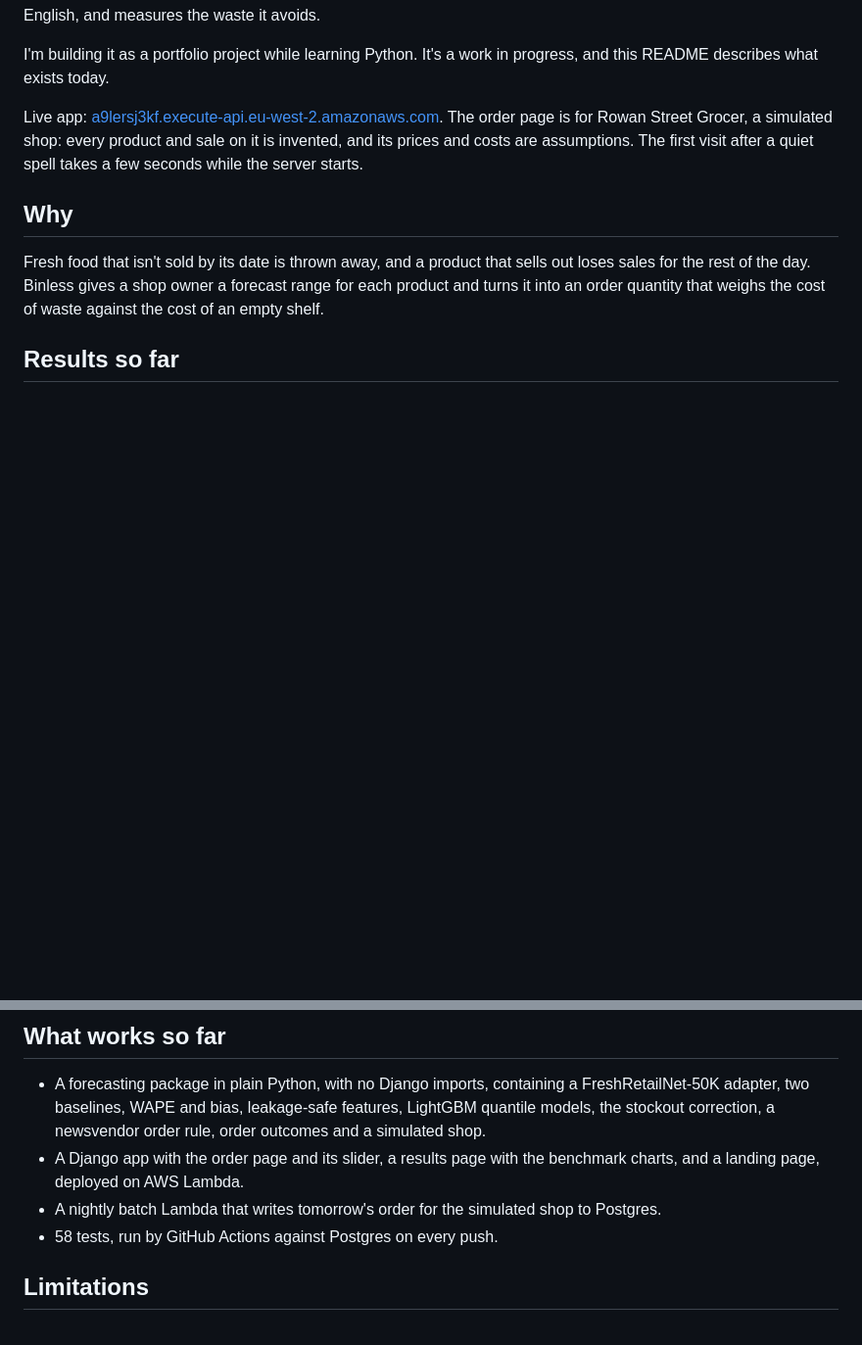
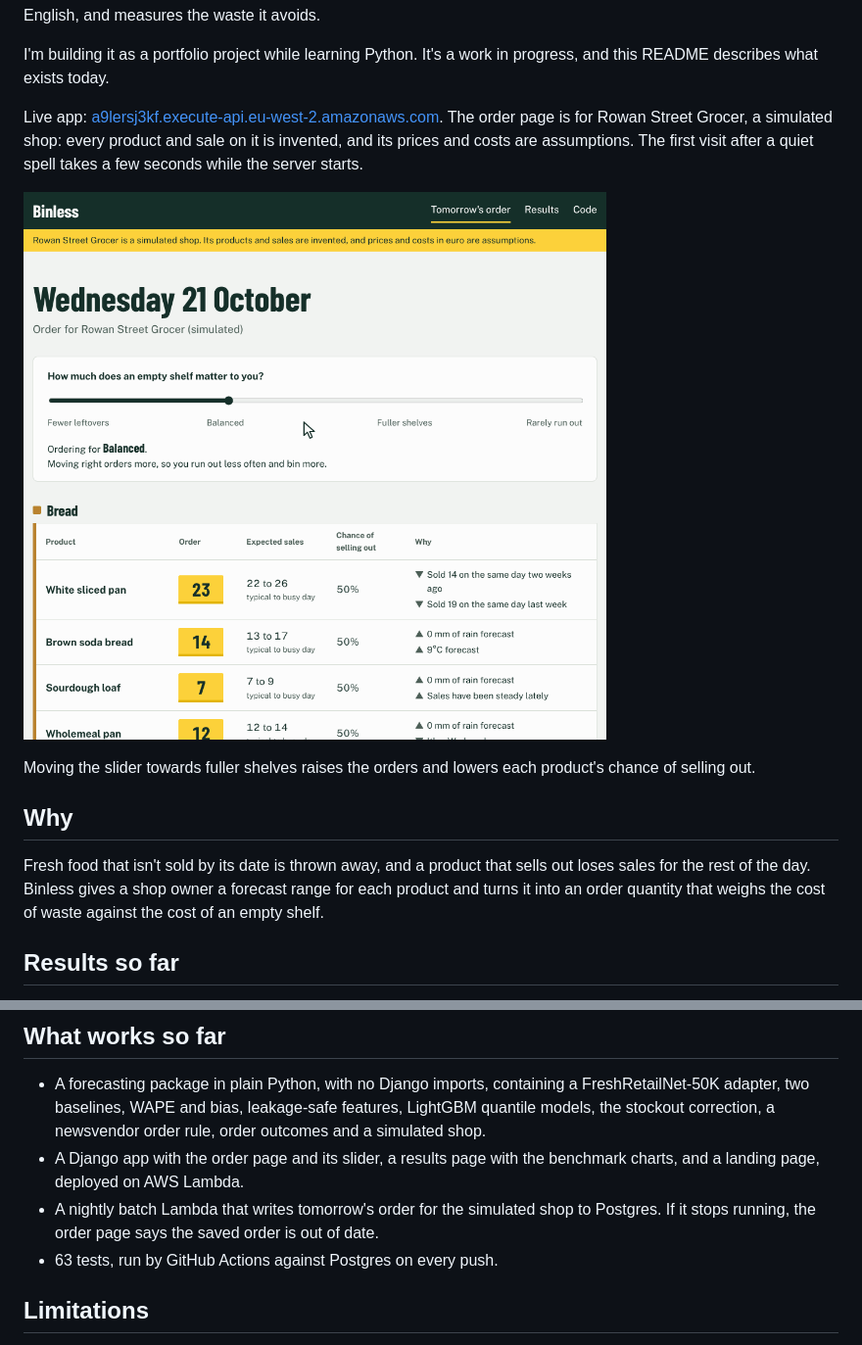
Before and after one commit to vaidii2008/Binless, a Markdown page: README.md, 2 parts joined by grey strips. Shown at 98% size. Drawn GitHub-style; pictures changed too: docs/images/order-page.gif (added); blank space fills up the shorter version.

Commit message:
Add order page GIF to the README

```diff
--- a/README.md
+++ b/README.md
@@ -7,6 +7,10 @@ Binless tells an independent grocer how much of each fresh product to order for
 I'm building it as a portfolio project while learning Python. It's a work in progress, and this README describes what exists today.
 
 Live app: [a9lersj3kf.execute-api.eu-west-2.amazonaws.com](https://a9lersj3kf.execute-api.eu-west-2.amazonaws.com/). The order page is for Rowan Street Grocer, a simulated shop: every product and sale on it is invented, and its prices and costs are assumptions. The first visit after a quiet spell takes a few seconds while the server starts.
+
+![The order page for the simulated shop, with the shelf balance slider moved from fewer leftovers to rarely run out and back](docs/images/order-page.gif)
+
+Moving the slider towards fuller shelves raises the orders and lowers each product's chance of selling out.
 
 ## Why
 
@@ -83,8 +87,8 @@ More detail is in [docs/](docs/): the [model card](docs/model-card.md), [respons
 
 - A forecasting package in plain Python, with no Django imports, containing a FreshRetailNet-50K adapter, two baselines, WAPE and bias, leakage-safe features, LightGBM quantile models, the stockout correction, a newsvendor order rule, order outcomes and a simulated shop.
 - A Django app with the order page and its slider, a results page with the benchmark charts, and a landing page, deployed on AWS Lambda.
-- A nightly batch Lambda that writes tomorrow's order for the simulated shop to Postgres.
-- 58 tests, run by GitHub Actions against Postgres on every push.
+- A nightly batch Lambda that writes tomorrow's order for the simulated shop to Postgres. If it stops running, the order page says the saved order is out of date.
+- 63 tests, run by GitHub Actions against Postgres on every push.
 
 ## Limitations
 
```
